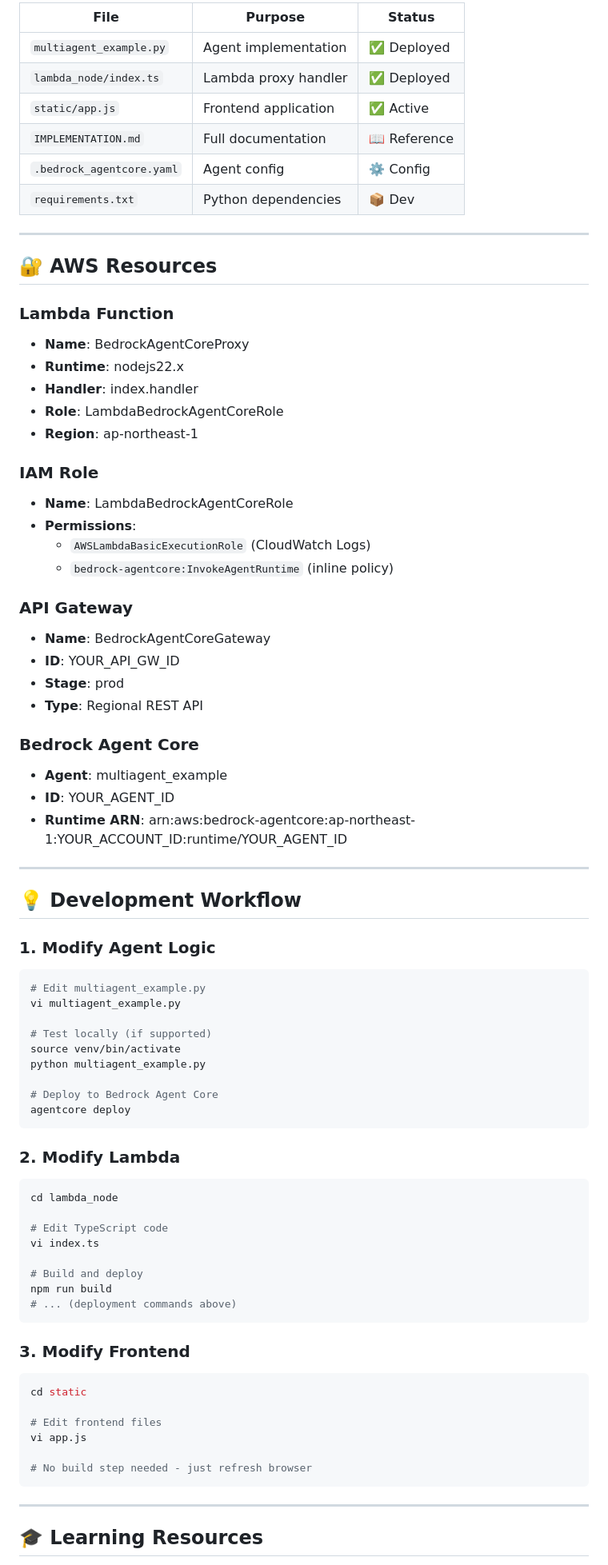
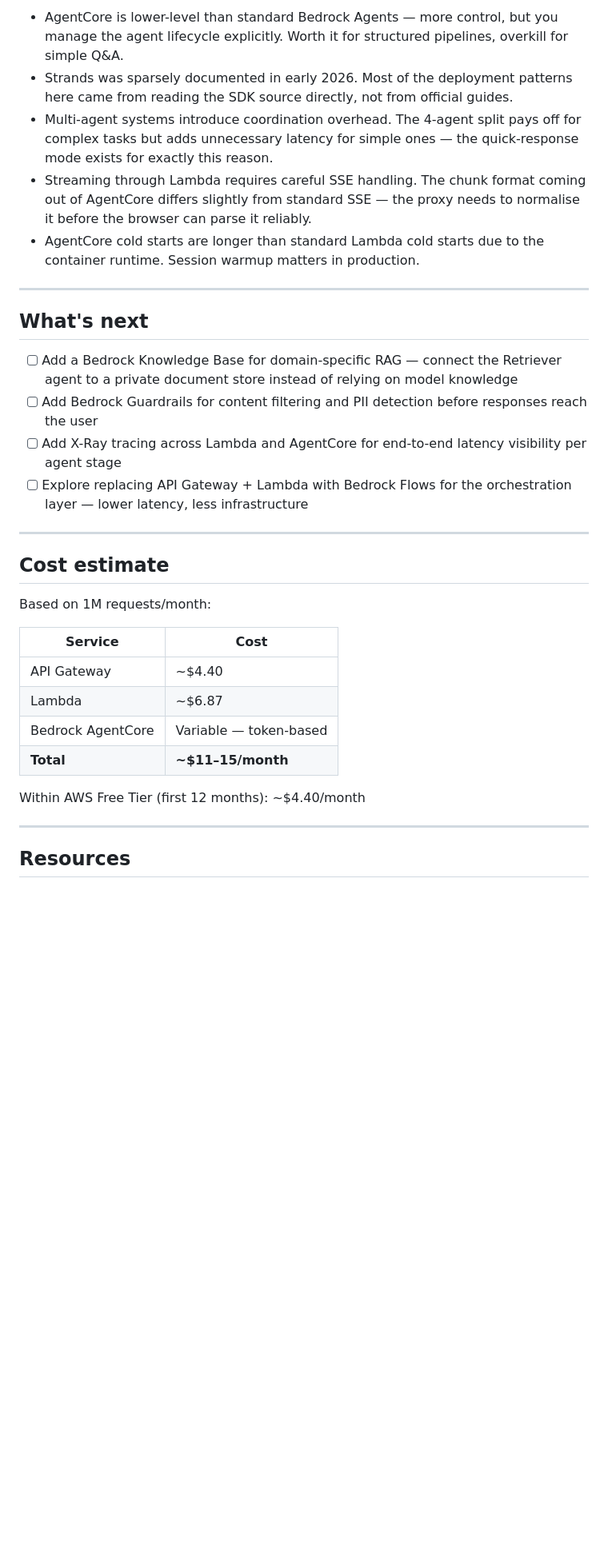
Before and after one commit to imran-KG/bedrock-agentcore-strand-starter, a Markdown page: README.md, the part around one of its changes. Shown at 80% size. GitHub-like rendering; blank space fills up the shorter version.

Commit message:
Revise README for Bedrock AgentCore project
Updated project description and structure details for clarity and accuracy.

````diff
--- a/README.md
+++ b/README.md
@@ -275,81 +173,35 @@ aws logs tail /aws/lambda/BedrockAgentCoreProxy \
 
-| File | Purpose | Status |
-|------|---------|--------|
-| `multiagent_example.py` | Agent implementation | ✅ Deployed |
-| `lambda_node/index.ts` | Lambda proxy handler | ✅ Deployed |
-| `static/app.js` | Frontend application | ✅ Active |
-| `IMPLEMENTATION.md` | Full documentation | 📖 Reference |
-| `.bedrock_agentcore.yaml` | Agent config | ⚙️ Config |
-| `requirements.txt` | Python dependencies | 📦 Dev |
+- AgentCore is lower-level than standard Bedrock Agents — more control, but you manage the agent lifecycle explicitly. Worth it for structured pipelines, overkill for simple Q&A.
+- Strands was sparsely documented in early 2026. Most of the deployment patterns here came from reading the SDK source directly, not from official guides.
+- Multi-agent systems introduce coordination overhead. The 4-agent split pays off for complex tasks but adds unnecessary latency for simple ones — the quick-response mode exists for exactly this reason.
+- Streaming through Lambda requires careful SSE handling. The chunk format coming out of AgentCore differs slightly from standard SSE — the proxy needs to normalise it before the browser can parse it reliably.
+- AgentCore cold starts are longer than standard Lambda cold starts due to the container runtime. Session warmup matters in production.
 
 ---
 
-## 🔐 AWS Resources
+## What's next
 
-### Lambda Function
-- **Name**: BedrockAgentCoreProxy
-- **Runtime**: nodejs22.x
-- **Handler**: index.handler
-- **Role**: LambdaBedrockAgentCoreRole
-- **Region**: ap-northeast-1
-
-### IAM Role
-- **Name**: LambdaBedrockAgentCoreRole
-- **Permissions**:
-  - `AWSLambdaBasicExecutionRole` (CloudWatch Logs)
-  - `bedrock-agentcore:InvokeAgentRuntime` (inline policy)
-
-### API Gateway
-- **Name**: BedrockAgentCoreGateway
-- **ID**: YOUR_API_GW_ID
-- **Stage**: prod
-- **Type**: Regional REST API
-
-### Bedrock Agent Core
-- **Agent**: multiagent_example
-- **ID**: YOUR_AGENT_ID
-- **Runtime ARN**: arn:aws:bedrock-agentcore:ap-northeast-1:YOUR_ACCOUNT_ID:runtime/YOUR_AGENT_ID
+- [ ] Add a Bedrock Knowledge Base for domain-specific RAG — connect the Retriever agent to a private document store instead of relying on model knowledge
+- [ ] Add Bedrock Guardrails for content filtering and PII detection before responses reach the user
+- [ ] Add X-Ray tracing across Lambda and AgentCore for end-to-end latency visibility per agent stage
+- [ ] Explore replacing API Gateway + Lambda with Bedrock Flows for the orchestration layer — lower latency, less infrastructure
 
 ---
 
-## 💡 Development Workflow
+## Cost estimate
 
-### 1. Modify Agent Logic
-```bash
-# Edit multiagent_example.py
-vi multiagent_example.py
+Based on 1M requests/month:
 
-# Test locally (if supported)
-source venv/bin/activate
-python multiagent_example.py
+| Service | Cost |
+|---|---|
+| API Gateway | ~$4.40 |
+| Lambda | ~$6.87 |
+| Bedrock AgentCore | Variable — token-based |
+| **Total** | **~$11–15/month** |
 
-# Deploy to Bedrock Agent Core
-agentcore deploy
-```
-
-### 2. Modify Lambda
-```bash
-cd lambda_node
-
-# Edit TypeScript code
-vi index.ts
-
-# Build and deploy
-npm run build
-# ... (deployment commands above)
-```
-
-### 3. Modify Frontend
-```bash
-cd static
-
-# Edit frontend files
-vi app.js
-
-# No build step needed - just refresh browser
-```
+Within AWS Free Tier (first 12 months): ~$4.40/month
 
 ---
 
-## 🎓 Learning Resources
+## Resources
 
````
Also changed, not shown: other parts of README.md (+113 -242 lines).
